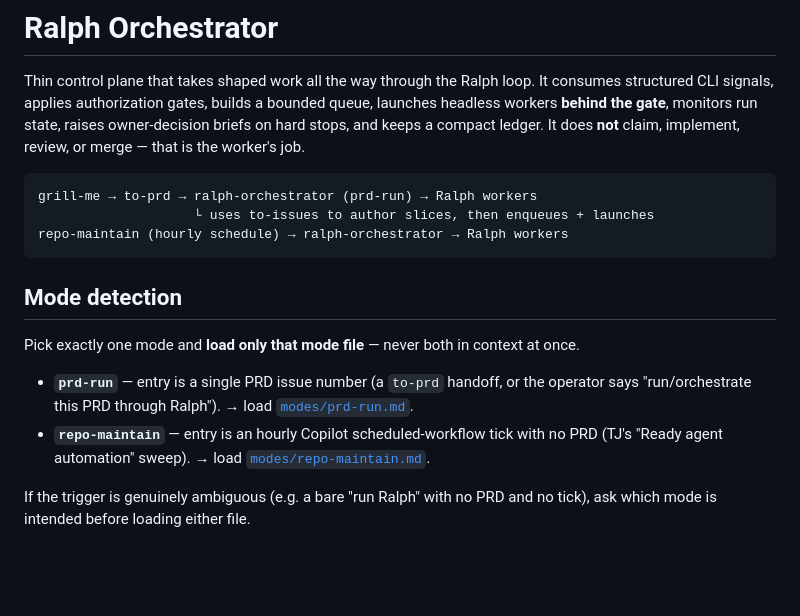
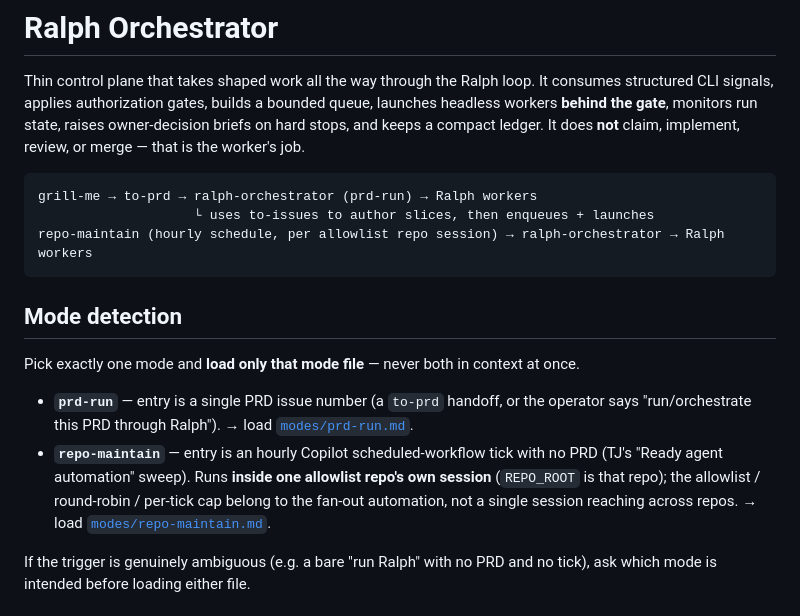
Before and after one commit to tjegbejimba/ralph-loop-dashboard, a Markdown page: skills/ralph-orchestrator/SKILL.md, the part around the change. GitHub-like rendering; blank space fills up the shorter version.

Commit message:
docs(skills): make repo-maintain honest about per-repo-session execution
Code review of PR #91 found repo-maintain over-promised cross-repo behavior the
current tooling does not support:

- ralph_dashboard_orchestrate exposes only issueNumbers/queue/runOptions/verify/
  timeoutMinutes and always launches the extension's resolved REPO_ROOT — no repo
  parameter (tracked: #94).
- triage is hardcoded to tjegbejimba/ralph-loop-dashboard with no --repo flag, so the
  triage primitive can only classify that repo (tracked: #95).

Reframe repo-maintain as a per-repo session: the hourly scheduled tick runs inside
each allowlist repo's own session (REPO_ROOT == target repo, so the launch tool
targets it correctly) rather than one global session picking among repos and
launching them remotely. The allowlist, round-robin, and <=1-new-run-per-tick cap are
described as properties of the fan-out automation that ticks repo sessions, not of a
single session. Adds a "Tooling prerequisites" note citing #94/#95.

triage-contract.md now notes triage has no --repo override (#95) and that ready-work
discovery via `gh issue list` targets the session's own repo while triage
classification is limited to the default repo. SKILL.md's repo-maintain trigger
wording updated to match per-repo-session execution.

Docs only; no extension code changed. skills-symlink test stays green (46/46).

Co-authored-by: Copilot <223556219+Copilot@users.noreply.github.com>

````diff
--- a/skills/ralph-orchestrator/SKILL.md
+++ b/skills/ralph-orchestrator/SKILL.md
@@ -14,7 +14,7 @@ claim, implement, review, or merge — that is the worker's job.
 ```
 grill-me → to-prd → ralph-orchestrator (prd-run) → Ralph workers
                     └ uses to-issues to author slices, then enqueues + launches
-repo-maintain (hourly schedule) → ralph-orchestrator → Ralph workers
+repo-maintain (hourly schedule, per allowlist repo session) → ralph-orchestrator → Ralph workers
 ```
 
 ## Mode detection
@@ -26,7 +26,9 @@ once.
   operator says "run/orchestrate this PRD through Ralph"). → load
   [`modes/prd-run.md`](modes/prd-run.md).
 - **`repo-maintain`** — entry is an hourly Copilot scheduled-workflow tick with no
-  PRD (TJ's "Ready agent automation" sweep). → load
+  PRD (TJ's "Ready agent automation" sweep). Runs **inside one allowlist repo's own
+  session** (`REPO_ROOT` is that repo); the allowlist / round-robin / per-tick cap
+  belong to the fan-out automation, not a single session reaching across repos. → load
   [`modes/repo-maintain.md`](modes/repo-maintain.md).
 
 If the trigger is genuinely ambiguous (e.g. a bare "run Ralph" with no PRD and no
````
Also changed, not shown: 2 other files.
